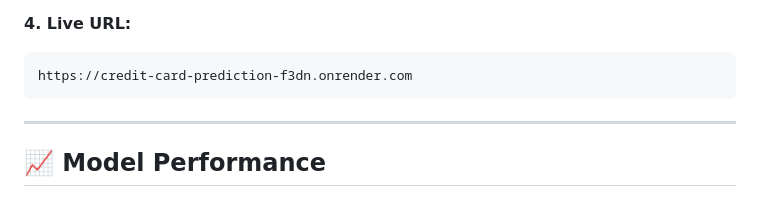
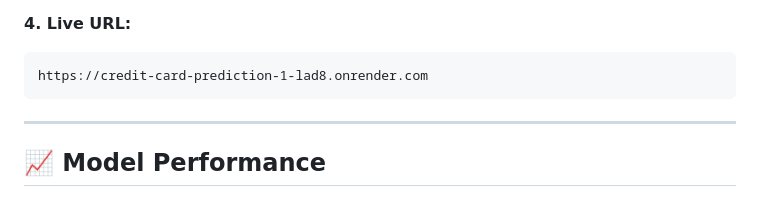
Before and after one commit to karthik-vana/CREDIT-CARD_PREDICTION-, a Markdown page: README.md, the part around one of its changes. Drawn GitHub-style.

````diff
--- a/README.md
+++ b/README.md
@@ -368,7 +368,7 @@ git push origin main
 
 **4. Live URL:**
 ```
-https://credit-card-prediction-f3dn.onrender.com
+https://credit-card-prediction-1-lad8.onrender.com
 ```
 
 ---
````
Also changed, not shown: other parts of README.md (+5 -5 lines).
